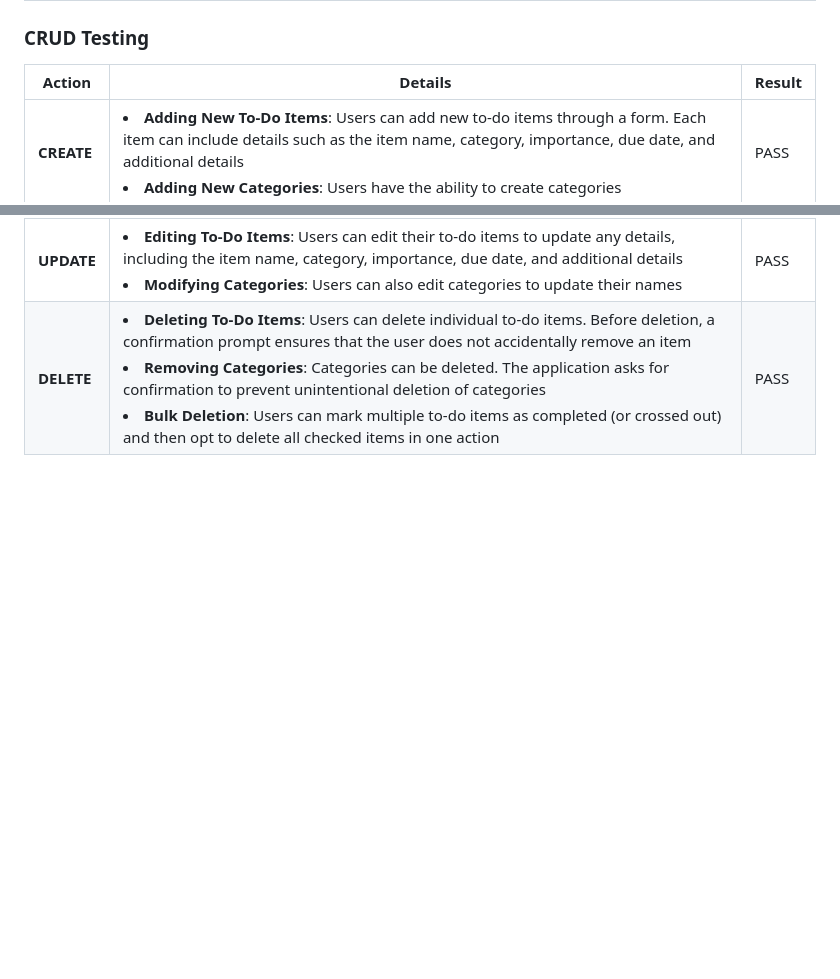
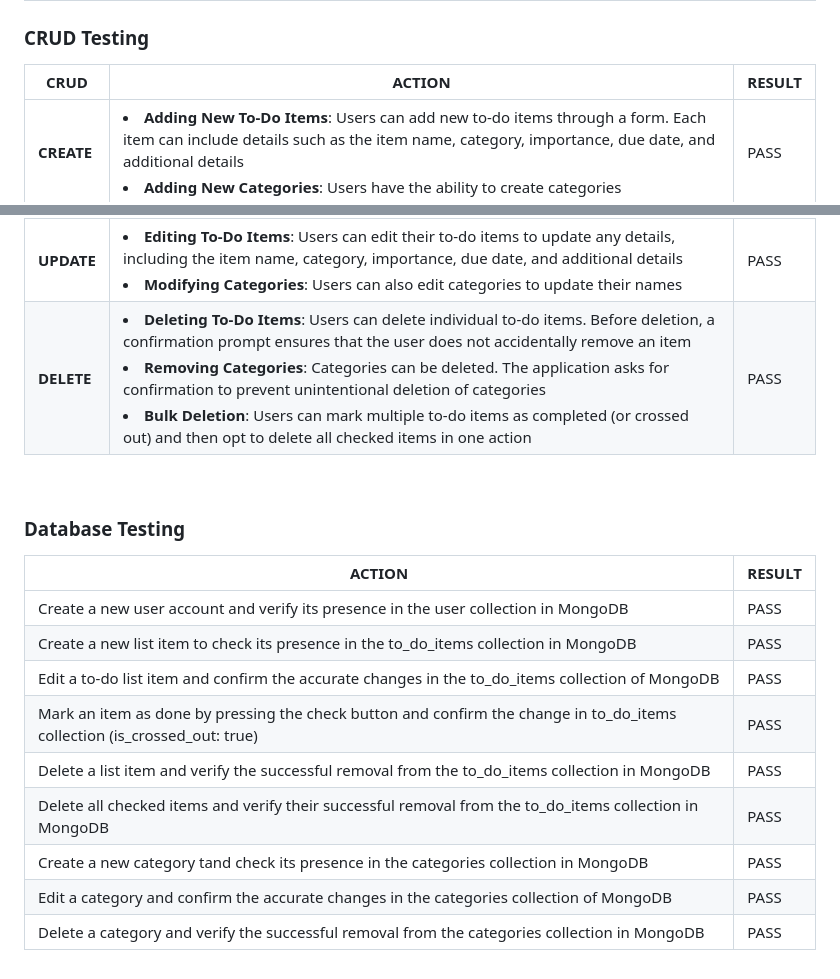
Before and after one commit to AgyLuczak/MUM-S-TO-DO-LIST, a Markdown page: TESTING.md, 2 parts joined by grey strips. Rendered like a GitHub page; blank space fills up the shorter version.

Commit message:
Add database testing section

```diff
--- a/TESTING.md
+++ b/TESTING.md
@@ -27,9 +27,25 @@ Go back to the [README.md](README.md) file
 
 ### CRUD Testing
 
-|Action   | Details  |  Result |
+|CRUD   | ACTION  |  RESULT |
 |---|---|---|
 | **CREATE** |<li>**Adding New To-Do Items**: Users can add new to-do items through a form. Each item can include details such as the item name, category, importance, due date, and additional details</li><li>**Adding New Categories**: Users have the ability to create categories</li> | PASS  |
 | **READ**  | <li>**Displaying To-Do Items**: The application lists all to-do items created by the logged-in user. Users can view their tasks, along with relevant details such as category, importance, and due date</li><li>**Viewing Categories**: Users can view all categories, including those created by them and default categories provided by the application |  PASS |
 | **UPDATE**  | <li> **Editing To-Do Items**: Users can edit their to-do items to update any details, including the item name, category, importance, due date, and additional details</li><li>**Modifying Categories**: Users can also edit categories to update their names |  PASS |
 | **DELETE**  |<li> **Deleting To-Do Items**: Users can delete individual to-do items. Before deletion, a confirmation prompt ensures that the user does not accidentally remove an item </li><li> **Removing Categories**: Categories can be deleted. The application asks for confirmation to prevent unintentional deletion of categories</li><li>**Bulk Deletion**: Users can mark multiple to-do items as completed (or crossed out) and then opt to delete all checked items in one action</li>| PASS  |
+
+<br>
+
+### Database Testing
+
+| ACTION  |   RESULT |
+|---|---|
+|Create a new user account and verify its presence in the user collection in MongoDB  | PASS  |
+|Create a new list item to check its presence in the to_do_items collection in MongoDB  | PASS  |
+|Edit a to-do list item and confirm the accurate changes in the to_do_items collection of MongoDB | PASS  |
+|Mark an item as done by pressing the check button and confirm the change in  to_do_items collection (is_crossed_out: true)  | PASS  |
+|Delete a list item and verify the successful removal from the to_do_items collection in MongoDB  | PASS  |
+|Delete all checked items and verify their successful removal from the to_do_items collection in MongoDB   | PASS  |
+|Create a new category tand check its presence in the categories collection in MongoDB   | PASS  |
+|Edit a category and confirm the accurate changes in the categories collection of MongoDB  | PASS  |
+|Delete a category and verify the successful removal from the categories collection in MongoDB   | PASS  |
```
